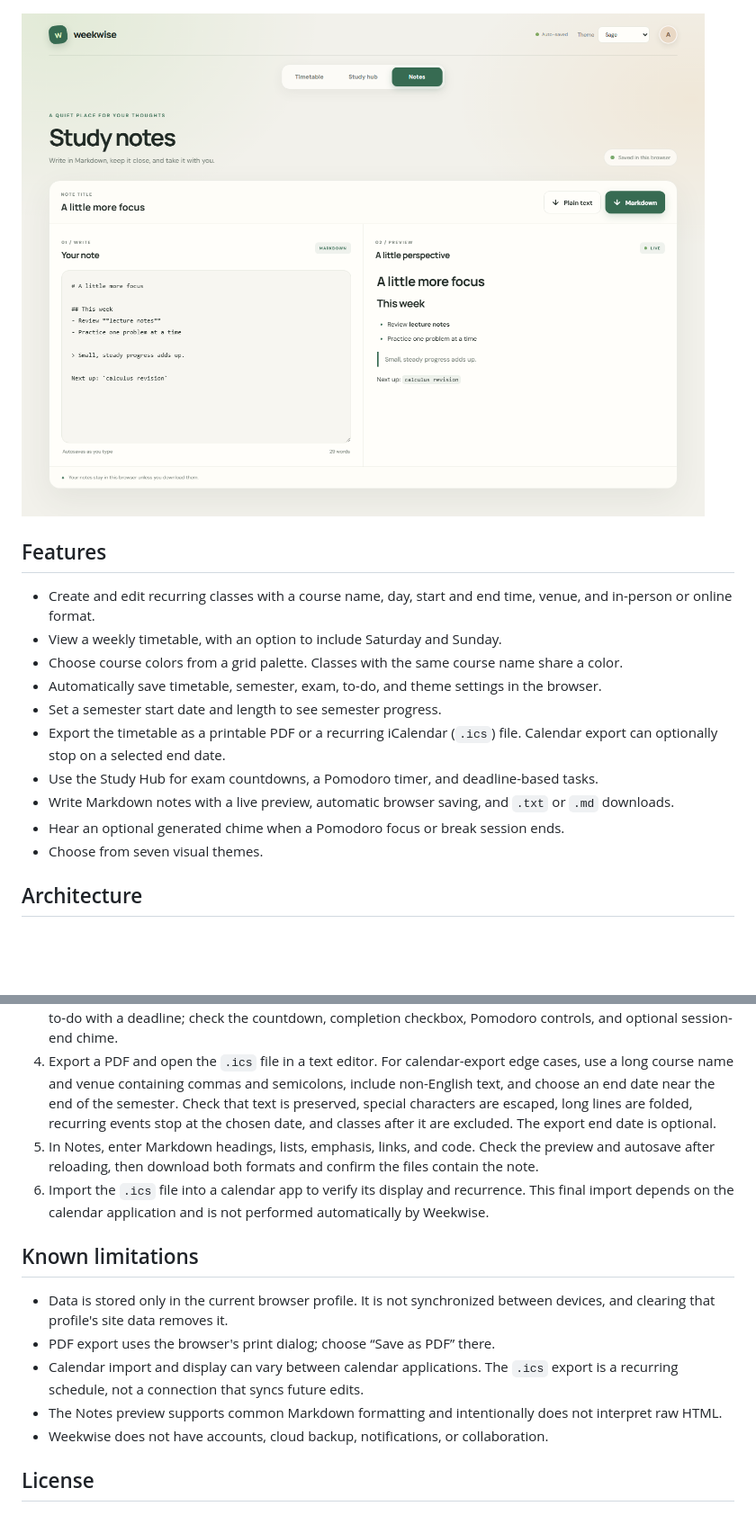
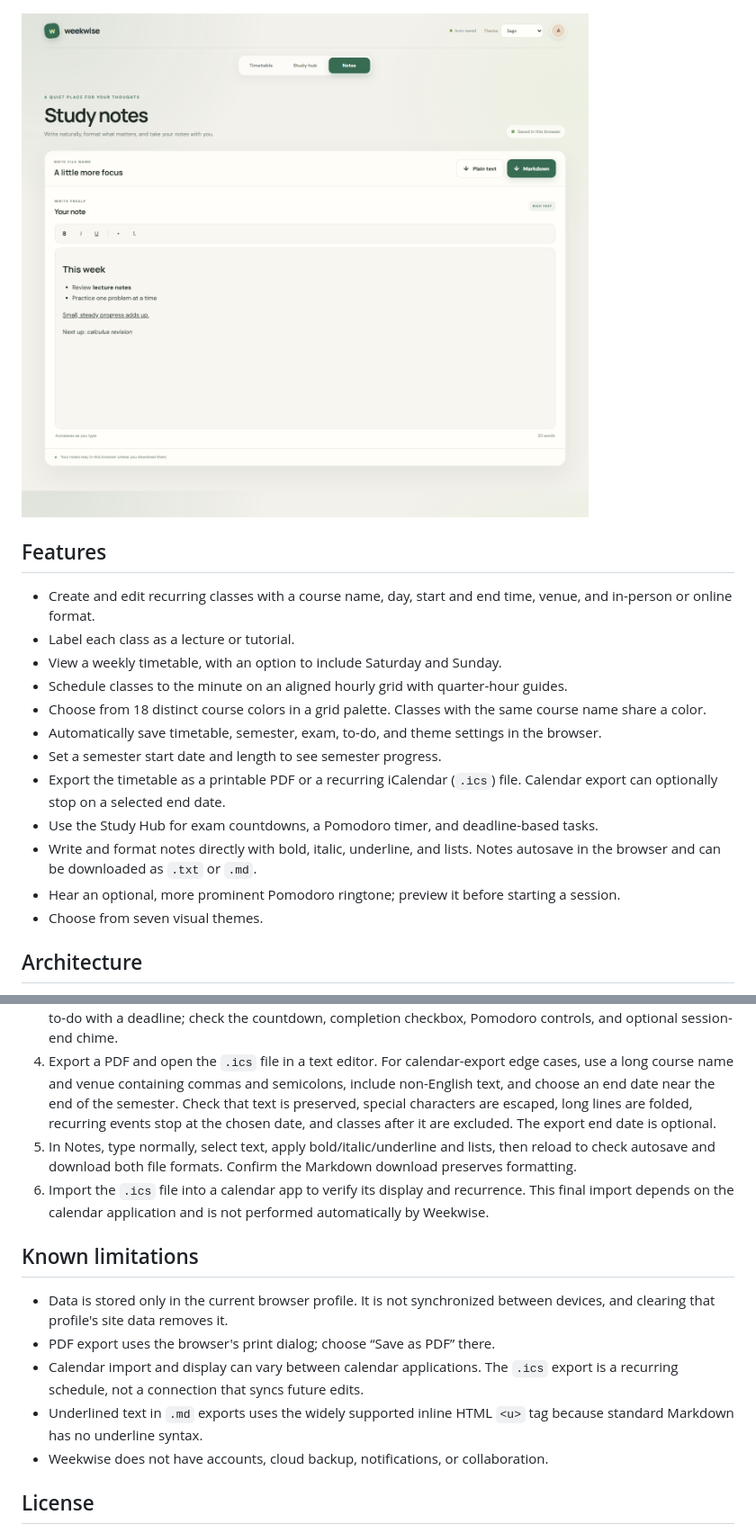
Before and after one commit to Tzenyuan/weekwise-timetable, a Markdown page: README.md, 2 parts joined by grey strips. Shown: that part at 90% size. Rendered like a GitHub page; pictures changed too: screenshots/notes.png; blank space fills up the shorter version.

Commit message:
Align timetable and add rich notes

```diff
--- a/README.md
+++ b/README.md
@@ -13,14 +13,16 @@ Weekwise is a lightweight weekly timetable and study planner that runs directly
 ## Features
 
 - Create and edit recurring classes with a course name, day, start and end time, venue, and in-person or online format.
+- Label each class as a lecture or tutorial.
 - View a weekly timetable, with an option to include Saturday and Sunday.
-- Choose course colors from a grid palette. Classes with the same course name share a color.
+- Schedule classes to the minute on an aligned hourly grid with quarter-hour guides.
+- Choose from 18 distinct course colors in a grid palette. Classes with the same course name share a color.
 - Automatically save timetable, semester, exam, to-do, and theme settings in the browser.
 - Set a semester start date and length to see semester progress.
 - Export the timetable as a printable PDF or a recurring iCalendar (`.ics`) file. Calendar export can optionally stop on a selected end date.
 - Use the Study Hub for exam countdowns, a Pomodoro timer, and deadline-based tasks.
-- Write Markdown notes with a live preview, automatic browser saving, and `.txt` or `.md` downloads.
-- Hear an optional generated chime when a Pomodoro focus or break session ends.
+- Write and format notes directly with bold, italic, underline, and lists. Notes autosave in the browser and can be downloaded as `.txt` or `.md`.
+- Hear an optional, more prominent Pomodoro ringtone; preview it before starting a session.
 - Choose from seven visual themes.
 
 ## Architecture
@@ -45,7 +47,7 @@ There is no build step or automated test runner. Check the app in a current desk
 2. Change a course color and verify that another class with the same course name uses that color. Try each theme and check the layout at a narrow window width.
 3. Set the semester start date and number of weeks, then verify the percentage complete. Add an exam and a to-do with a deadline; check the countdown, completion checkbox, Pomodoro controls, and optional session-end chime.
 4. Export a PDF and open the `.ics` file in a text editor. For calendar-export edge cases, use a long course name and venue containing commas and semicolons, include non-English text, and choose an end date near the end of the semester. Check that text is preserved, special characters are escaped, long lines are folded, recurring events stop at the chosen date, and classes after it are excluded. The export end date is optional.
-5. In Notes, enter Markdown headings, lists, emphasis, links, and code. Check the preview and autosave after reloading, then download both formats and confirm the files contain the note.
+5. In Notes, type normally, select text, apply bold/italic/underline and lists, then reload to check autosave and download both file formats. Confirm the Markdown download preserves formatting.
 6. Import the `.ics` file into a calendar app to verify its display and recurrence. This final import depends on the calendar application and is not performed automatically by Weekwise.
 
 ## Known limitations
@@ -53,7 +55,7 @@ There is no build step or automated test runner. Check the app in a current desk
 - Data is stored only in the current browser profile. It is not synchronized between devices, and clearing that profile's site data removes it.
 - PDF export uses the browser's print dialog; choose “Save as PDF” there.
 - Calendar import and display can vary between calendar applications. The `.ics` export is a recurring schedule, not a connection that syncs future edits.
-- The Notes preview supports common Markdown formatting and intentionally does not interpret raw HTML.
+- Underlined text in `.md` exports uses the widely supported inline HTML `<u>` tag because standard Markdown has no underline syntax.
 - Weekwise does not have accounts, cloud backup, notifications, or collaboration.
 
 ## License
```
Also changed, not shown: other parts of README.md (+1 -1 lines), 3 other files.
